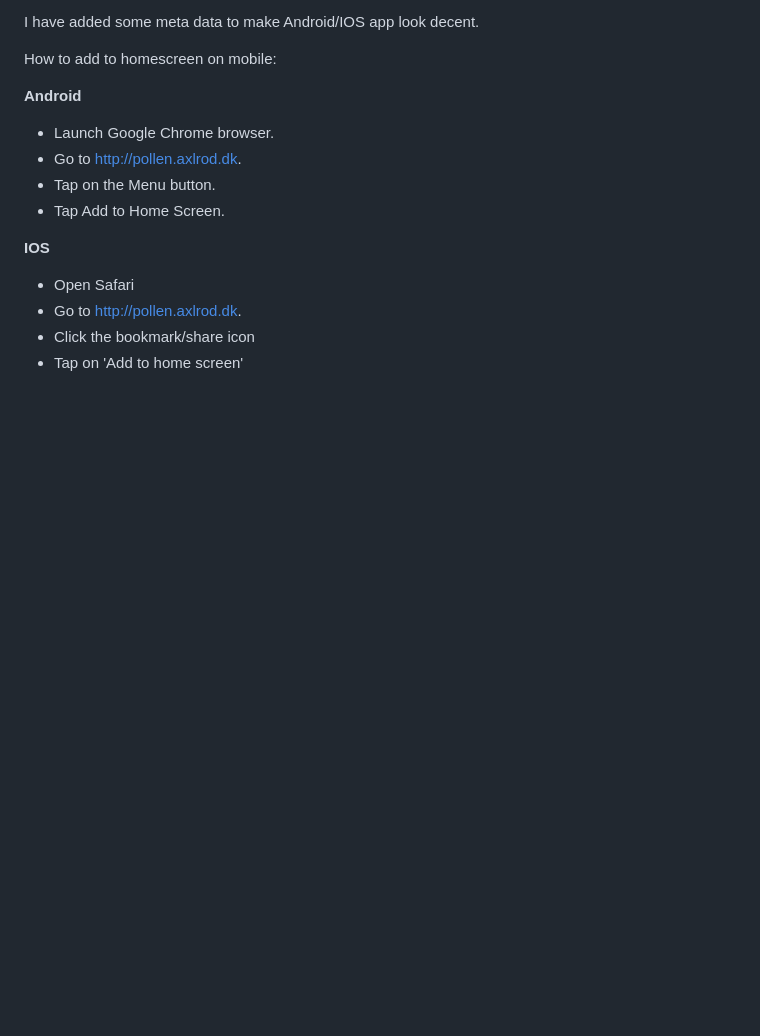
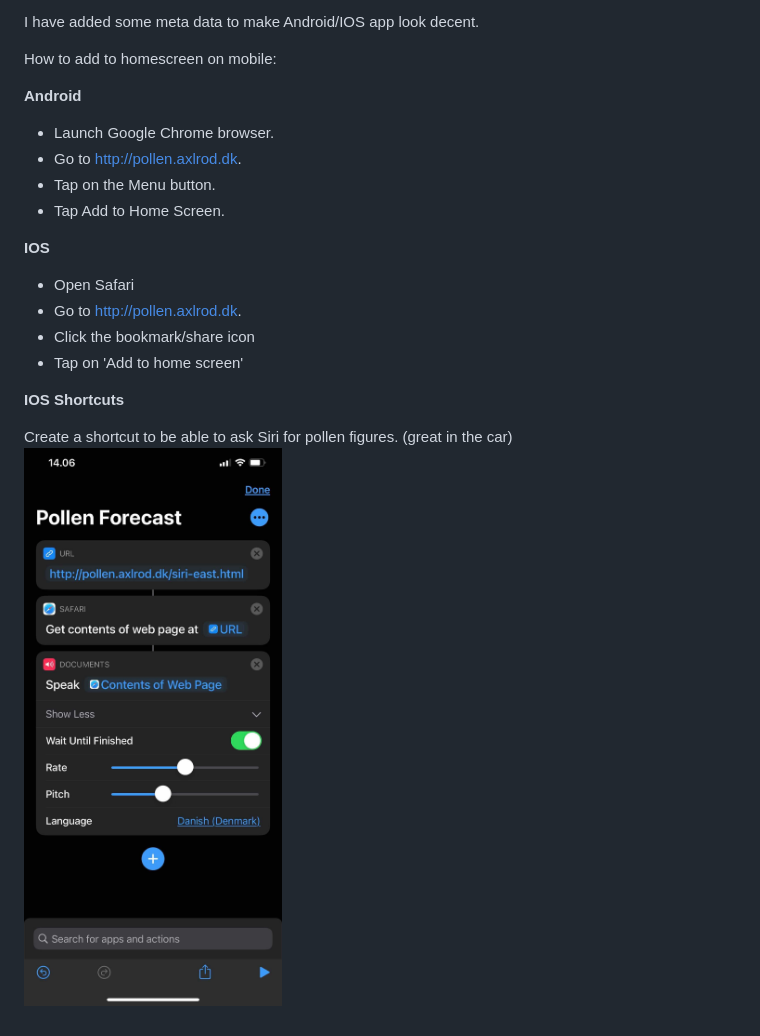
Before and after one commit to axlroden/pollen, a Markdown page: README.md, the part around the change. GitHub-like rendering; pictures changed too: static/shortcuts.jpg (added); blank space fills up the shorter version.

Commit message:
Siri shortcuts

```diff
--- a/README.md
+++ b/README.md
@@ -18,3 +18,8 @@ How to add to homescreen on mobile:
   * Go to http://pollen.axlrod.dk.
   * Click the bookmark/share icon
   * Tap on 'Add to home screen'
+
+**IOS Shortcuts**
+
+Create a shortcut to be able to ask Siri for pollen figures. (great in the car)
+![Shortcuts](static/shortcuts.jpg?raw=true "Shortcuts")
```
Also changed, not shown: 2 other files.
